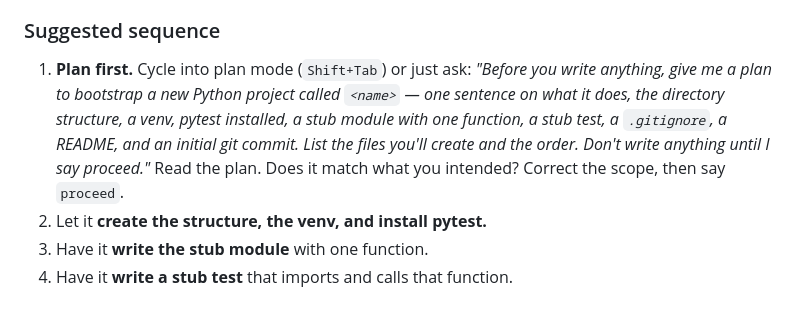
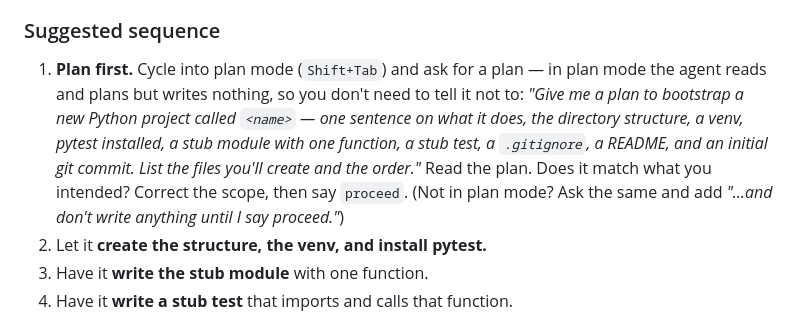
Before and after one commit to firebrandanalytics/autoforce-sdlc-training, a Markdown page: sessions/session-2/HANDS-ON-bootstrap.md, the part around the change. GitHub-like rendering.

Commit message:
S2 bootstrap hands-on: don't tell plan mode not to write code
Reworked the 'plan first' step to lead with plan mode (which enforces no-writes)
and keep the normal-mode 'don't write anything until I say proceed' only as the
no-plan-mode fallback — same principle as the 06 demo fix.

Co-Authored-By: Claude Opus 4.8 (1M context) <noreply@anthropic.com>

```diff
--- a/sessions/session-2/HANDS-ON-bootstrap.md
+++ b/sessions/session-2/HANDS-ON-bootstrap.md
@@ -62,14 +62,16 @@ an instruction, a review, and a correction if needed.
 
 ### Suggested sequence
 
-1. **Plan first.** Cycle into plan mode (`Shift+Tab`) or just ask:
-   *"Before you write anything, give me a plan to bootstrap a new Python project
-   called `<name>` — one sentence on what it does, the directory structure, a
-   venv, pytest installed, a stub module with one function, a stub test, a
-   `.gitignore`, a README, and an initial git commit. List the files you'll
-   create and the order. Don't write anything until I say proceed."*
+1. **Plan first.** Cycle into plan mode (`Shift+Tab`) and ask for a plan — in
+   plan mode the agent reads and plans but writes nothing, so you don't need to
+   tell it not to:
+   *"Give me a plan to bootstrap a new Python project called `<name>` — one
+   sentence on what it does, the directory structure, a venv, pytest installed, a
+   stub module with one function, a stub test, a `.gitignore`, a README, and an
+   initial git commit. List the files you'll create and the order."*
    Read the plan. Does it match what you intended? Correct the scope, then say
-   `proceed`.
+   `proceed`. (Not in plan mode? Ask the same and add *"…and don't write anything
+   until I say proceed."*)
 2. Let it **create the structure, the venv, and install pytest.**
 3. Have it **write the stub module** with one function.
 4. Have it **write a stub test** that imports and calls that function.
```
